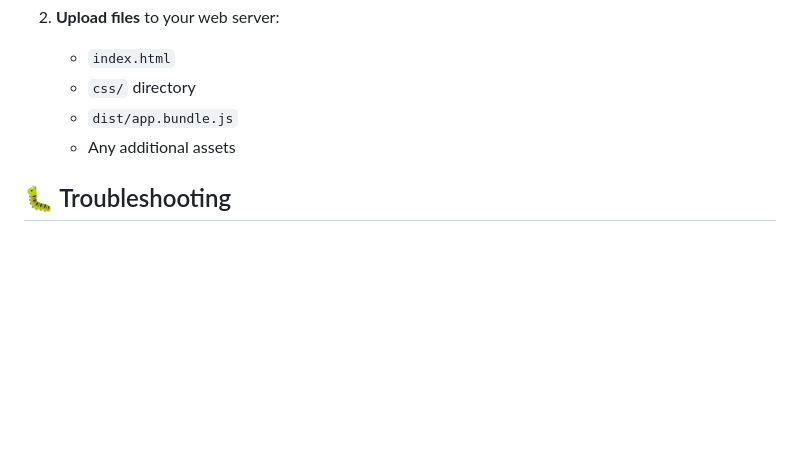
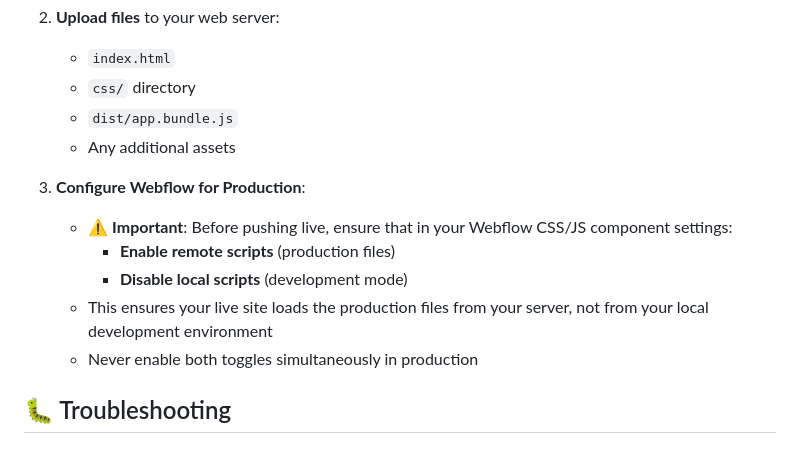
Before and after one commit to underbelly/estateguru, a Markdown page: README.md, the part around the change. Rendered like a GitHub page; blank space fills up the shorter version.

Commit message:
Add reminder to enable only remote mode when pushing live

```diff
--- a/README.md
+++ b/README.md
@@ -251,6 +251,13 @@ The project uses ESBuild for bundling. Configuration is in `package.json`:
    - `dist/app.bundle.js`
    - Any additional assets
 
+3. **Configure Webflow for Production**:
+   - ⚠️ **Important**: Before pushing live, ensure that in your Webflow CSS/JS component settings:
+     - **Enable remote scripts** (production files)
+     - **Disable local scripts** (development mode)
+   - This ensures your live site loads the production files from your server, not from your local development environment
+   - Never enable both toggles simultaneously in production
+
 ## 🐛 Troubleshooting
 
 ### Common Issues
```
